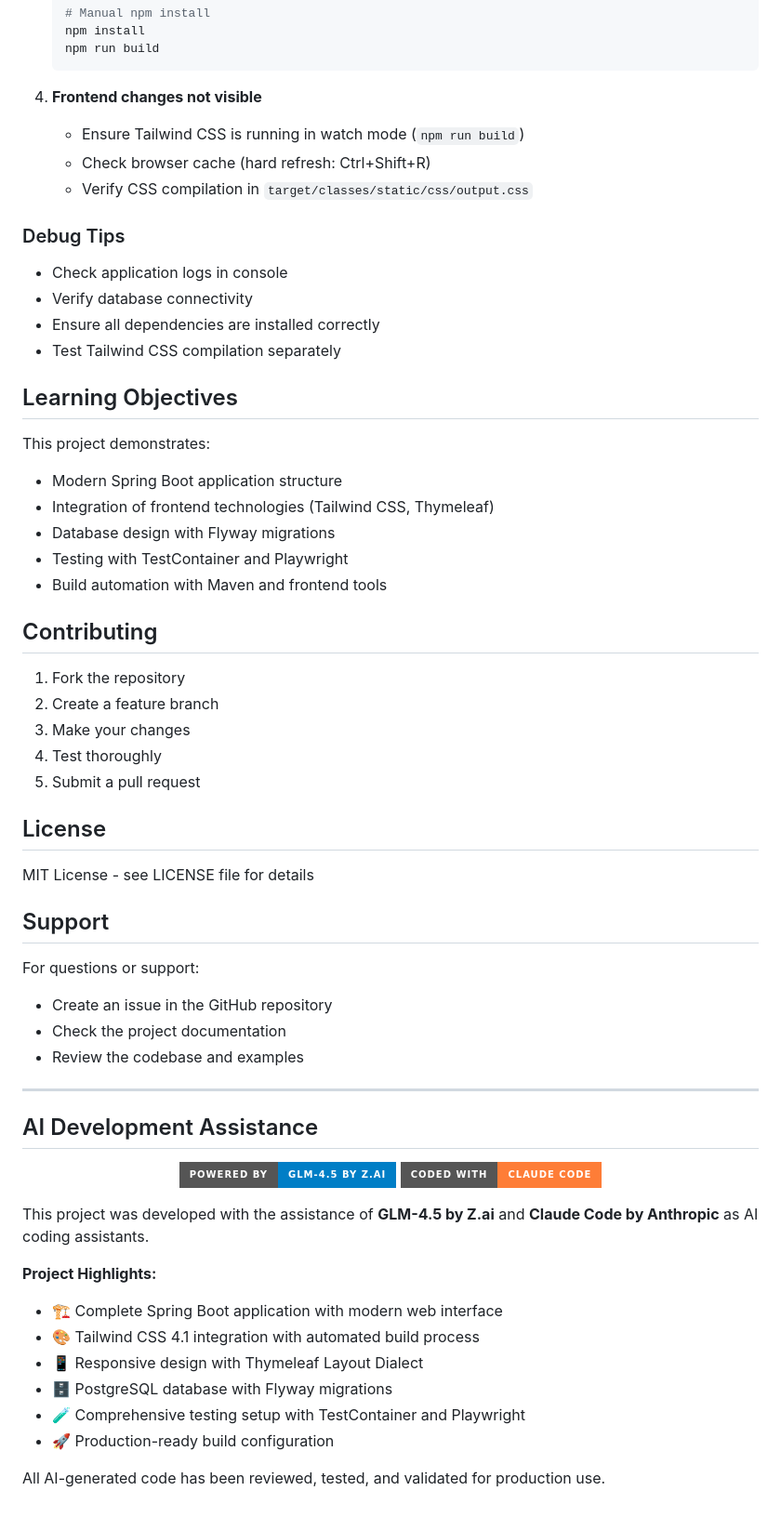
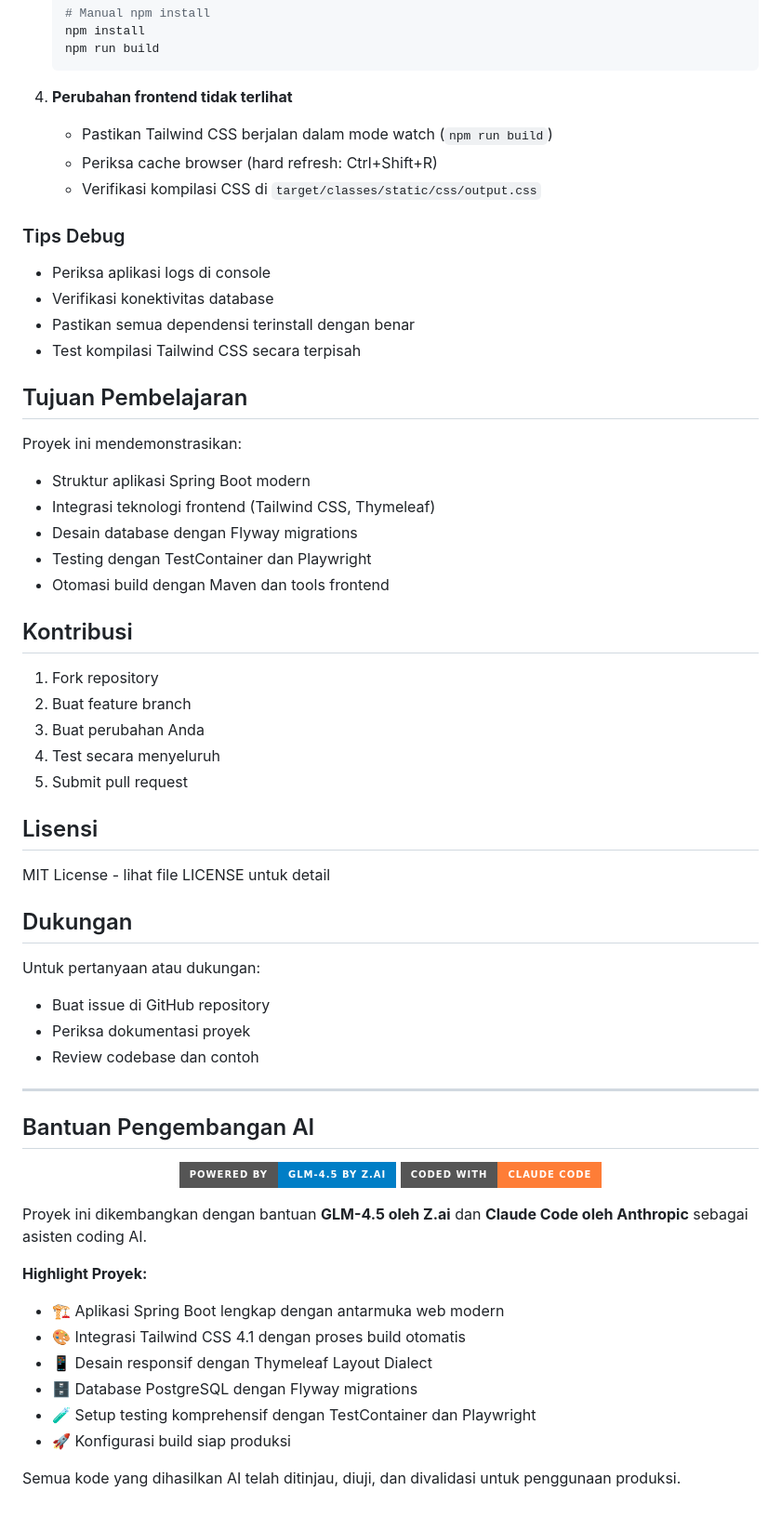
Before and after one commit to artivisi/hsm-simulator, a Markdown page: README.md, the part around one of its changes. Shown at 93% size. Drawn GitHub-style; badges without logos.

````diff
--- a/README.md
+++ b/README.md
@@ -495,48 +511,48 @@ The project uses TestContainer for database testing and Playwright for end-to-en
    npm run build
    ```
 
-4. **Frontend changes not visible**
-   - Ensure Tailwind CSS is running in watch mode (`npm run build`)
-   - Check browser cache (hard refresh: Ctrl+Shift+R)
-   - Verify CSS compilation in `target/classes/static/css/output.css`
+4. **Perubahan frontend tidak terlihat**
+   - Pastikan Tailwind CSS berjalan dalam mode watch (`npm run build`)
+   - Periksa cache browser (hard refresh: Ctrl+Shift+R)
+   - Verifikasi kompilasi CSS di `target/classes/static/css/output.css`
 
-### Debug Tips
-- Check application logs in console
-- Verify database connectivity
-- Ensure all dependencies are installed correctly
-- Test Tailwind CSS compilation separately
+### Tips Debug
+- Periksa aplikasi logs di console
+- Verifikasi konektivitas database
+- Pastikan semua dependensi terinstall dengan benar
+- Test kompilasi Tailwind CSS secara terpisah
 
-## Learning Objectives
+## Tujuan Pembelajaran
 
-This project demonstrates:
-- Modern Spring Boot application structure
-- Integration of frontend technologies (Tailwind CSS, Thymeleaf)
-- Database design with Flyway migrations
-- Testing with TestContainer and Playwright
-- Build automation with Maven and frontend tools
+Proyek ini mendemonstrasikan:
+- Struktur aplikasi Spring Boot modern
+- Integrasi teknologi frontend (Tailwind CSS, Thymeleaf)
+- Desain database dengan Flyway migrations
+- Testing dengan TestContainer dan Playwright
+- Otomasi build dengan Maven dan tools frontend
 
-## Contributing
+## Kontribusi
 
-1. Fork the repository
-2. Create a feature branch
-3. Make your changes
-4. Test thoroughly
-5. Submit a pull request
+1. Fork repository
+2. Buat feature branch
+3. Buat perubahan Anda
+4. Test secara menyeluruh
+5. Submit pull request
 
-## License
+## Lisensi
 
-MIT License - see LICENSE file for details
+MIT License - lihat file LICENSE untuk detail
 
-## Support
+## Dukungan
 
-For questions or support:
-- Create an issue in the GitHub repository
-- Check the project documentation
-- Review the codebase and examples
+Untuk pertanyaan atau dukungan:
+- Buat issue di GitHub repository
+- Periksa dokumentasi proyek
+- Review codebase dan contoh
 
 ---
 
-## AI Development Assistance
+## Bantuan Pengembangan AI
 
 <div align="center">
 
@@ -545,14 +561,14 @@ For questions or support:
 
 </div>
 
-This project was developed with the assistance of **GLM-4.5 by Z.ai** and **Claude Code by Anthropic** as AI coding assistants.
+Proyek ini dikembangkan dengan bantuan **GLM-4.5 oleh Z.ai** dan **Claude Code oleh Anthropic** sebagai asisten coding AI.
 
-**Project Highlights:**
-- 🏗️ Complete Spring Boot application with modern web interface
-- 🎨 Tailwind CSS 4.1 integration with automated build process
-- 📱 Responsive design with Thymeleaf Layout Dialect
-- 🗄️ PostgreSQL database with Flyway migrations
-- 🧪 Comprehensive testing setup with TestContainer and Playwright
-- 🚀 Production-ready build configuration
+**Highlight Proyek:**
+- 🏗️ Aplikasi Spring Boot lengkap dengan antarmuka web modern
+- 🎨 Integrasi Tailwind CSS 4.1 dengan proses build otomatis
+- 📱 Desain responsif dengan Thymeleaf Layout Dialect
+- 🗄️ Database PostgreSQL dengan Flyway migrations
+- 🧪 Setup testing komprehensif dengan TestContainer dan Playwright
+- 🚀 Konfigurasi build siap produksi
 
-All AI-generated code has been reviewed, tested, and validated for production use.
+Semua kode yang dihasilkan AI telah ditinjau, diuji, dan divalidasi untuk penggunaan produksi.
````
Also changed, not shown: other parts of README.md (+144 -128 lines).
